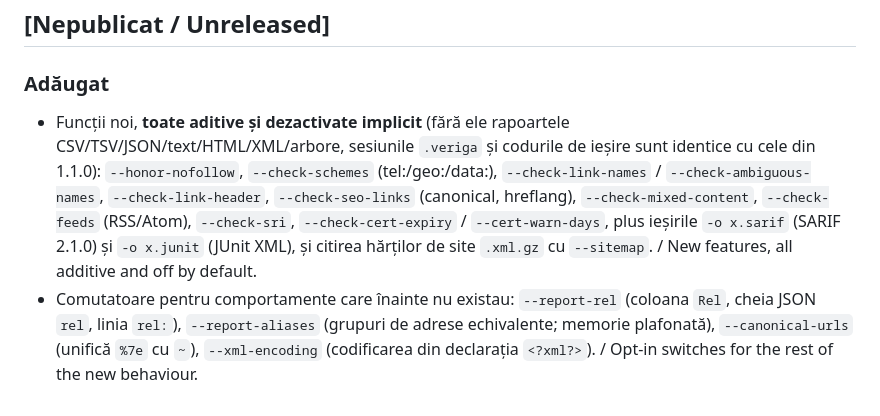
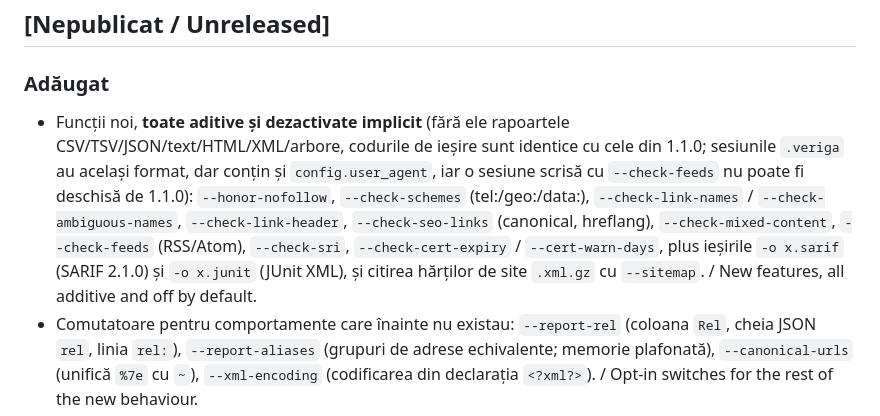
Before and after one commit to chiuta/VERIGA, a Markdown page: CHANGELOG.md, the part around the change. Rendered like a GitHub page.

Commit message:
docs: CHANGELOG states session differences accurately
Co-Authored-By: Claude Sonnet 5.5 <noreply@anthropic.com>
Claude-Session: https://claude.ai/code/session_01KiSLrpgWTiaSjgr4H449PQ

```diff
--- a/CHANGELOG.md
+++ b/CHANGELOG.md
@@ -5,7 +5,7 @@ Format: [Keep a Changelog](https://keepachangelog.com/ro/1.1.0/) · versionare [
 ## [Nepublicat / Unreleased]
 
 ### Adăugat
-- Funcții noi, **toate aditive și dezactivate implicit** (fără ele rapoartele CSV/TSV/JSON/text/HTML/XML/arbore, sesiunile `.veriga` și codurile de ieșire sunt identice cu cele din 1.1.0): `--honor-nofollow`, `--check-schemes` (tel:/geo:/data:), `--check-link-names` / `--check-ambiguous-names`, `--check-link-header`, `--check-seo-links` (canonical, hreflang), `--check-mixed-content`, `--check-feeds` (RSS/Atom), `--check-sri`, `--check-cert-expiry` / `--cert-warn-days`, plus ieșirile `-o x.sarif` (SARIF 2.1.0) și `-o x.junit` (JUnit XML), și citirea hărților de site `.xml.gz` cu `--sitemap`. / New features, all additive and off by default.
+- Funcții noi, **toate aditive și dezactivate implicit** (fără ele rapoartele CSV/TSV/JSON/text/HTML/XML/arbore, codurile de ieșire sunt identice cu cele din 1.1.0; sesiunile `.veriga` au același format, dar conțin și `config.user_agent`, iar o sesiune scrisă cu `--check-feeds` nu poate fi deschisă de 1.1.0): `--honor-nofollow`, `--check-schemes` (tel:/geo:/data:), `--check-link-names` / `--check-ambiguous-names`, `--check-link-header`, `--check-seo-links` (canonical, hreflang), `--check-mixed-content`, `--check-feeds` (RSS/Atom), `--check-sri`, `--check-cert-expiry` / `--cert-warn-days`, plus ieșirile `-o x.sarif` (SARIF 2.1.0) și `-o x.junit` (JUnit XML), și citirea hărților de site `.xml.gz` cu `--sitemap`. / New features, all additive and off by default.
 - Comutatoare pentru comportamente care înainte nu existau: `--report-rel` (coloana `Rel`, cheia JSON `rel`, linia `rel:`), `--report-aliases` (grupuri de adrese echivalente; memorie plafonată), `--canonical-urls` (unifică `%7e` cu `~`), `--xml-encoding` (codificarea din declarația `<?xml?>`). / Opt-in switches for the rest of the new behaviour.
 - Lanțul de surse „fără frontiere” (plic FFF): `--fff-in FISIER` citește un plic `citation/csl` (de ex. din `tezaur bib --fff-out`), iar URL-urile și DOI-urile (`https://doi.org/…`) devin puncte de start cu adâncime 0; `--fff-out FISIER` scrie plicul cu fiecare referință adnotată în `custom.veriga` (`status`: `ok`, `redirected`, `broken`, `unreachable`, `unchecked`, `no-link`, `bad-doi`; `checked`; `http`; `doi_syntax`). Fără legături de verificat nu se face nicio cerere de rețea (referințele rămân `no-link`); lipsa rețelei dă `unreachable`, nu „rupt”. / FFF envelope support for the offline source chain LegatorOCR -> TEZAUR -> VERIGA -> AcademiSearch.
 
```
